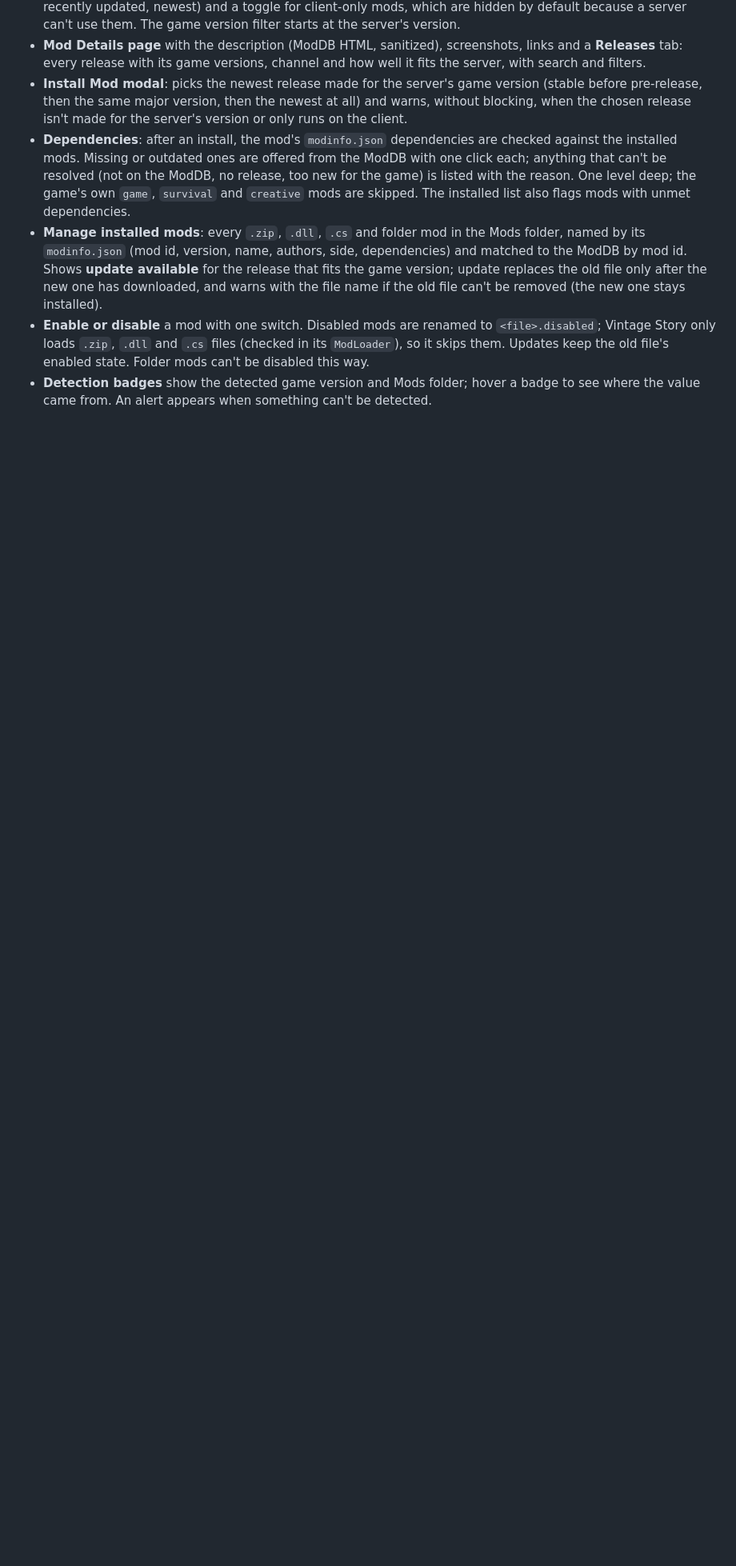
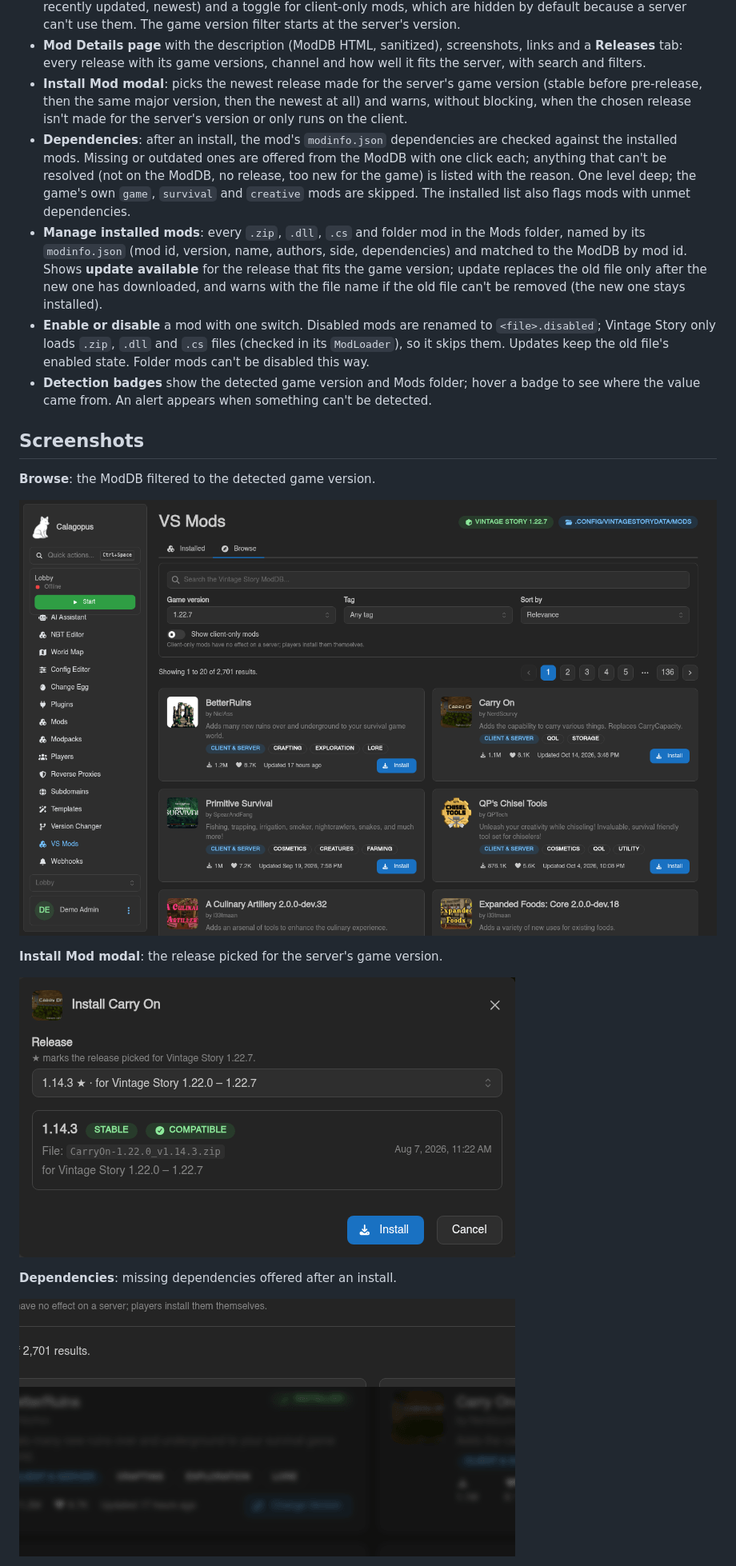
Before and after one commit to Caloptreyx/VS-Mod-Installer, a Markdown page: README.md, the part around one of its changes. Shown at 80% size. Drawn GitHub-style; pictures changed too: docs/screenshots/browse.png (added), docs/screenshots/dependencies.png (added), docs/screenshots/install-modal.png (added); blank space fills up the shorter version.

Commit message:
docs: refresh README screenshots [skip ci]

```diff
--- a/README.md
+++ b/README.md
@@ -33,3 +33,18 @@ Package name: `dev.caloptreyx.vsmodinstaller` · Requires panel `>=1.2.10`
   them. Updates keep the old file's enabled state. Folder mods can't be disabled this way.
 - **Detection badges** show the detected game version and Mods folder; hover a badge to see where
   the value came from. An alert appears when something can't be detected.
+
+## Screenshots
+
+**Browse**: the ModDB filtered to the detected game version.
+
+![Browse tab with ModDB results](docs/screenshots/browse.png)
+
+**Install Mod modal**: the release picked for the server's game version.
+
+![Install Carry On modal](docs/screenshots/install-modal.png)
+
+**Dependencies**: missing dependencies offered after an install.
+
+![Dependency dialog for Expanded Foods](docs/screenshots/dependencies.png)
+
```
Also changed, not shown: other parts of README.md (+3 -0 lines), docs/screenshots/installed.png (added).
